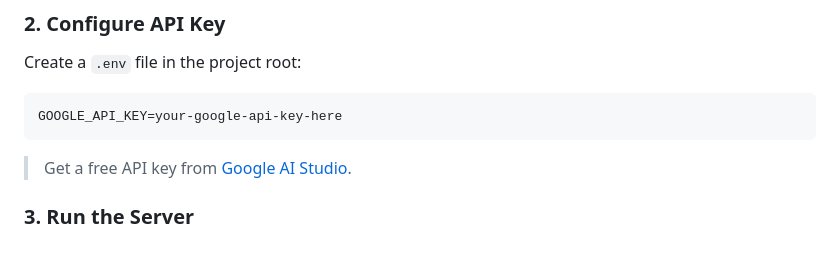
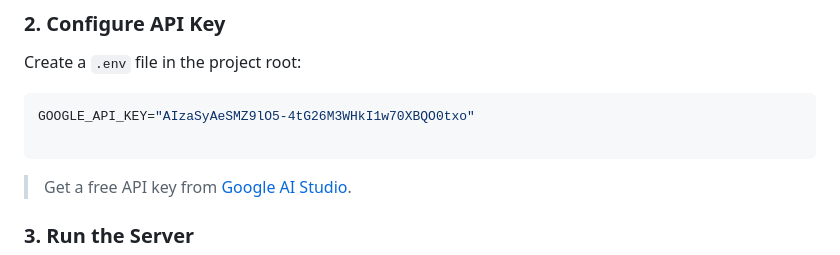
Before and after one commit to Omkar985087/LLM-Guardrails, a Markdown page: README.md, the part around the change. GitHub-like rendering.

Commit message:
Interface ready

````diff
--- a/README.md
+++ b/README.md
@@ -54,7 +54,8 @@ pip install -r requirements.txt
 Create a `.env` file in the project root:
 
 ```env
-GOOGLE_API_KEY=your-google-api-key-here
+GOOGLE_API_KEY="AIzaSyAeSMZ9lO5-4tG26M3WHkI1w70XBQO0txo"
+
 ```
 
 > Get a free API key from [Google AI Studio](https://aistudio.google.com/apikey).
````
